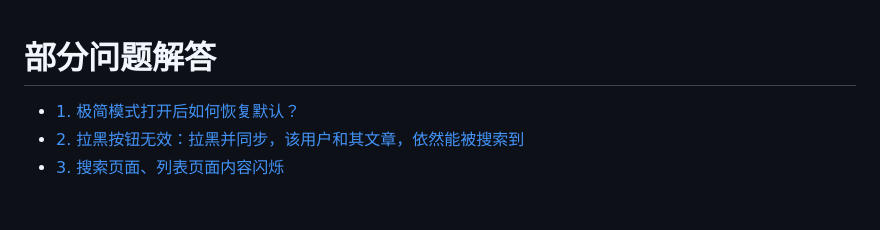
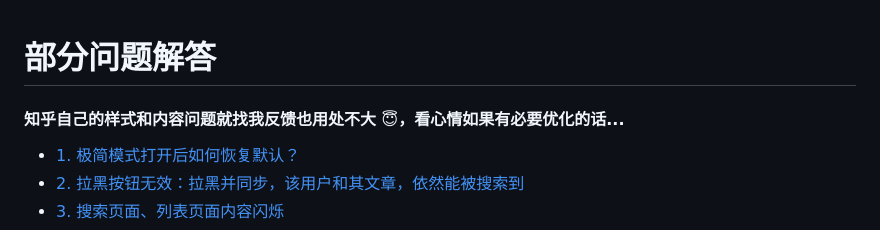
Before and after one commit to liuyubing233/zhihu-custom, a Markdown page: Q&A.md, the part around the change. Rendered like a GitHub page; blank space fills up the shorter version.

Commit message:
docs: update qa

```diff
--- a/Q&A.md
+++ b/Q&A.md
@@ -1,4 +1,6 @@
 # 部分问题解答
+
+#### 知乎自己的样式和内容问题就找我反馈也用处不大 😇，看心情如果有必要优化的话...
 
 - [1. 极简模式打开后如何恢复默认？](#1-极简模式打开后如何恢复默认)
 - [2. 拉黑按钮无效：拉黑并同步，该用户和其文章，依然能被搜索到](#2-拉黑按钮无效拉黑并同步该用户和其文章依然能被搜索到)
```
